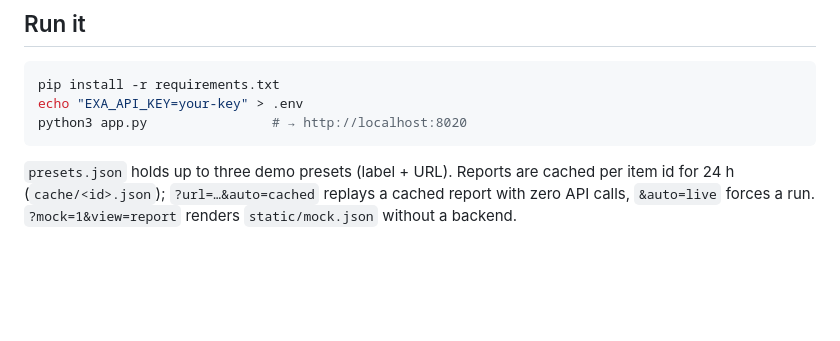
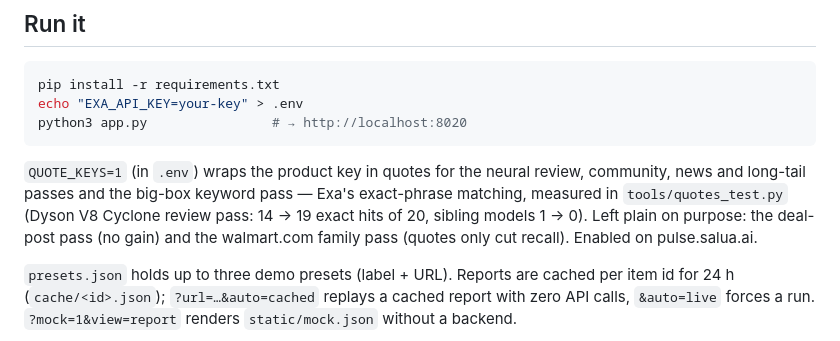
Before and after one commit to Dilan-Prasad/shelfwatch, a Markdown page: README.md, the part around the change. Rendered like a GitHub page; blank space fills up the shorter version.

Commit message:
Document QUOTE_KEYS
Co-Authored-By: Claude Fable 5.1 <noreply@anthropic.com>
Claude-Session: https://claude.ai/code/session_01Sw7MvvF4ERm4682oRZwL1E

````diff
--- a/README.md
+++ b/README.md
@@ -48,6 +48,11 @@ echo "EXA_API_KEY=your-key" > .env
 python3 app.py                # → http://localhost:8020
 ```
 
+`QUOTE_KEYS=1` (in `.env`) wraps the product key in quotes for the neural review, community, news and long-tail passes and the
+big-box keyword pass — Exa's exact-phrase matching, measured in `tools/quotes_test.py` (Dyson V8 Cyclone review pass: 14 → 19
+exact hits of 20, sibling models 1 → 0). Left plain on purpose: the deal-post pass (no gain) and the walmart.com family pass
+(quotes only cut recall). Enabled on pulse.salua.ai.
+
 `presets.json` holds up to three demo presets (label + URL). Reports are cached per item id for 24 h
 (`cache/<id>.json`); `?url=…&auto=cached` replays a cached report with zero API calls, `&auto=live` forces a run.
 `?mock=1&view=report` renders `static/mock.json` without a backend.
````
